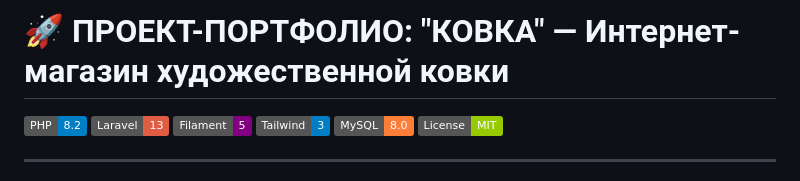
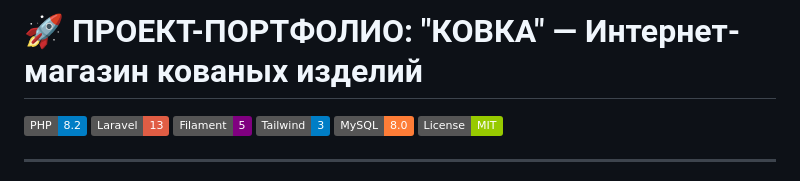
Before and after one commit to korolewsanya/kovka-laravel, a Markdown page: README.md, the part around the change. Drawn GitHub-style; badges without logos.

Commit message:
Update README.md
Обновлено название проекта

```diff
--- a/README.md
+++ b/README.md
@@ -1,4 +1,4 @@
-# 🚀 ПРОЕКТ-ПОРТФОЛИО: "КОВКА" — Интернет-магазин художественной ковки
+# 🚀 ПРОЕКТ-ПОРТФОЛИО: "КОВКА" — Интернет-магазин кованых изделий
 
 ![PHP](https://img.shields.io/badge/PHP-8.2-blue)
 ![Laravel](https://img.shields.io/badge/Laravel-13-red)
```
